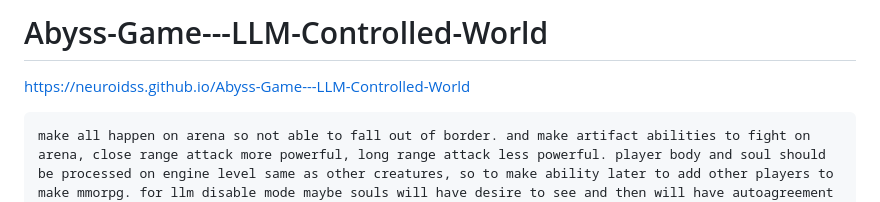
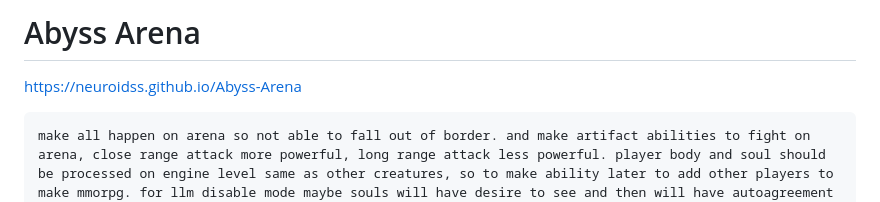
Before and after one commit to neuroidss/Abyss-Arena, a Markdown page: README.md, the part around the change. GitHub-like rendering.

````diff
--- a/README.md
+++ b/README.md
@@ -1,6 +1,6 @@
-# Abyss-Game---LLM-Controlled-World
+# Abyss Arena
 
-https://neuroidss.github.io/Abyss-Game---LLM-Controlled-World
+https://neuroidss.github.io/Abyss-Arena
 
 ```
 make all happen on arena so not able to fall out of border. and make artifact abilities to fight on arena, close range attack more powerful, long range attack less powerful. player body and soul should be processed on engine level same as other creatures, so to make ability later to add other players to make mmorpg. for llm disable mode maybe souls will have desire to see and then will have autoagreement from abyss to inhabitate nearest see ability artifact and then know where is move ability artifact and ask to use abyss ability to move get autoagreement and crawl slowly to nearest move ability artifact, and then look and move to get fight ability artifacts. on attack will be destroyed each artifact separately. when player found and assembly with tool_creation_tool ability artifact ask him for example to use whis new tool_creation_tool ability artifact by inventing new llm abyss tool which will be new artifact ability, and then when abyss will create artifact with this new ability player if found where this new artifact was created also could assemble with it and use its new artifact ability which player created.
````
